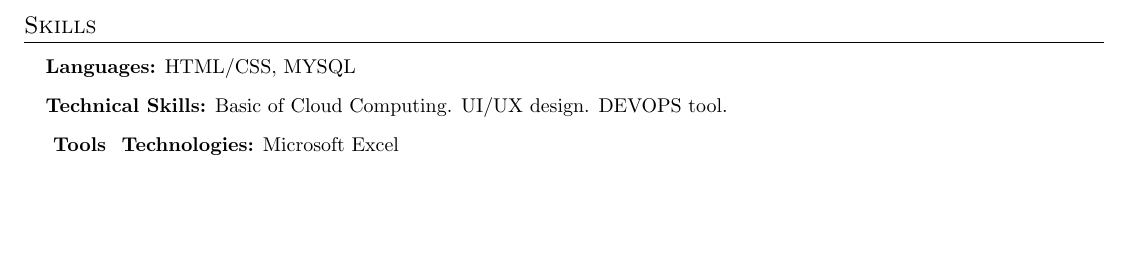
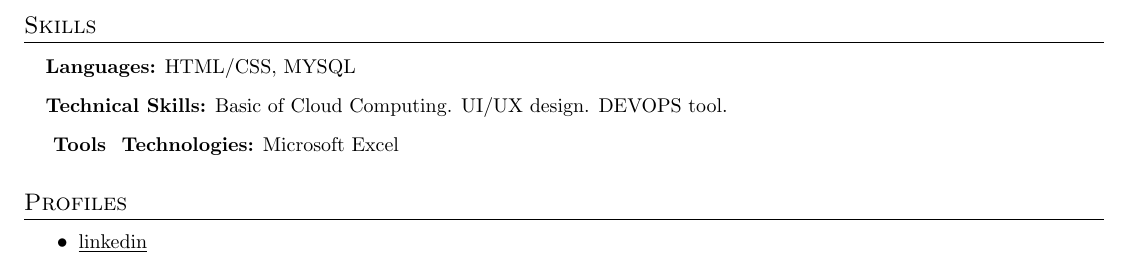
Before and after one commit to chaseshobhit/tempRepo2, a LaTeX document (6813862a9d51527b6df9fe5e.tex): part of page 2 of 2, cut so that both start at the same text, the shorter picture padded with empty space. Compiled offline with pdfLaTeX.

Commit message:
File Updated!

```diff
--- a/6813862a9d51527b6df9fe5e.tex
+++ b/6813862a9d51527b6df9fe5e.tex
@@ -269,5 +269,14 @@ DEVOPS tool.
 \resumeSubHeadingListEnd
 
 
+
+%----------- Profiles -----------
+
+\section{Profiles}
+  \vspace{2pt}
+  \resumeItemListStart
+  \resumeItem{\underline{\href{https://www.linkedin.com/in/akansha-kumari-9852b1282?utm_source=share&utm_campaign=share_via&utm_content=profile&utm_medium=android_app}{linkedin}}}
+  \resumeItemListEnd
+
 %-------------------------------------------
 \end{document}
```
